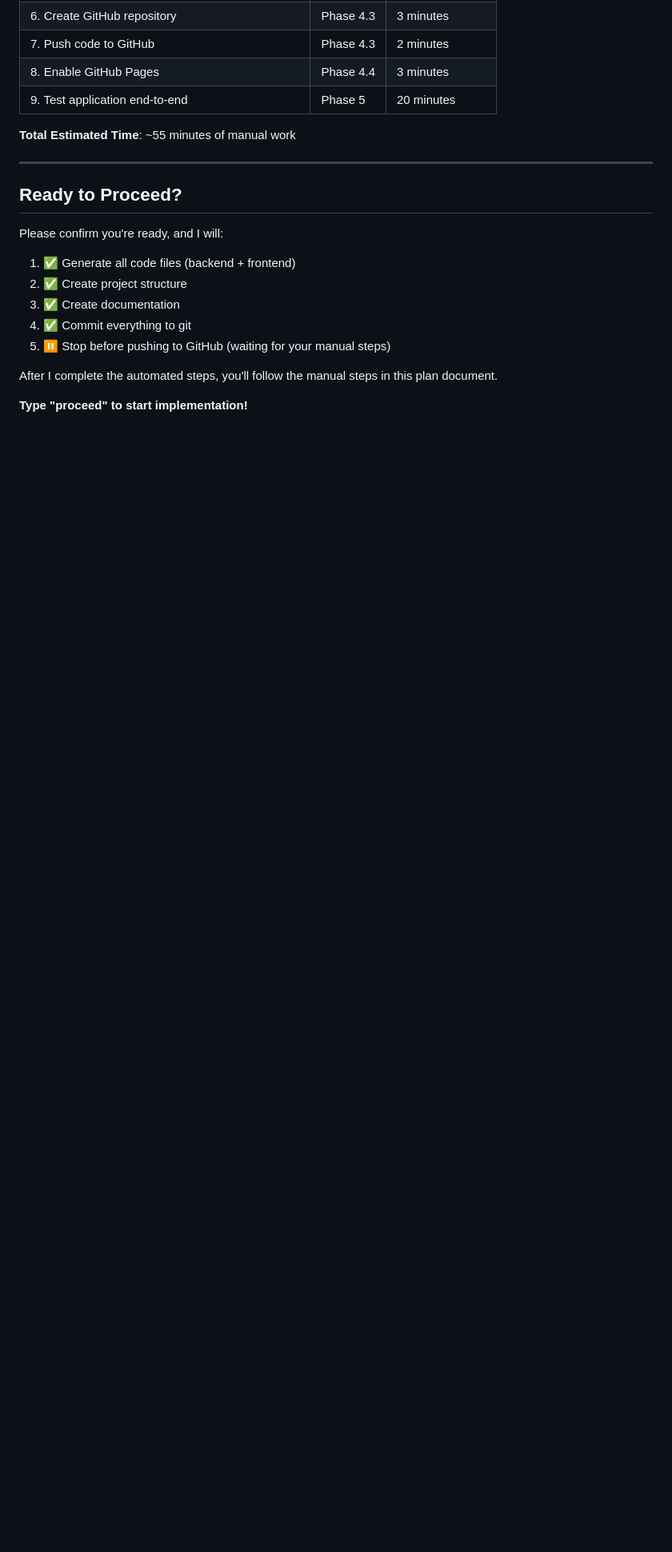
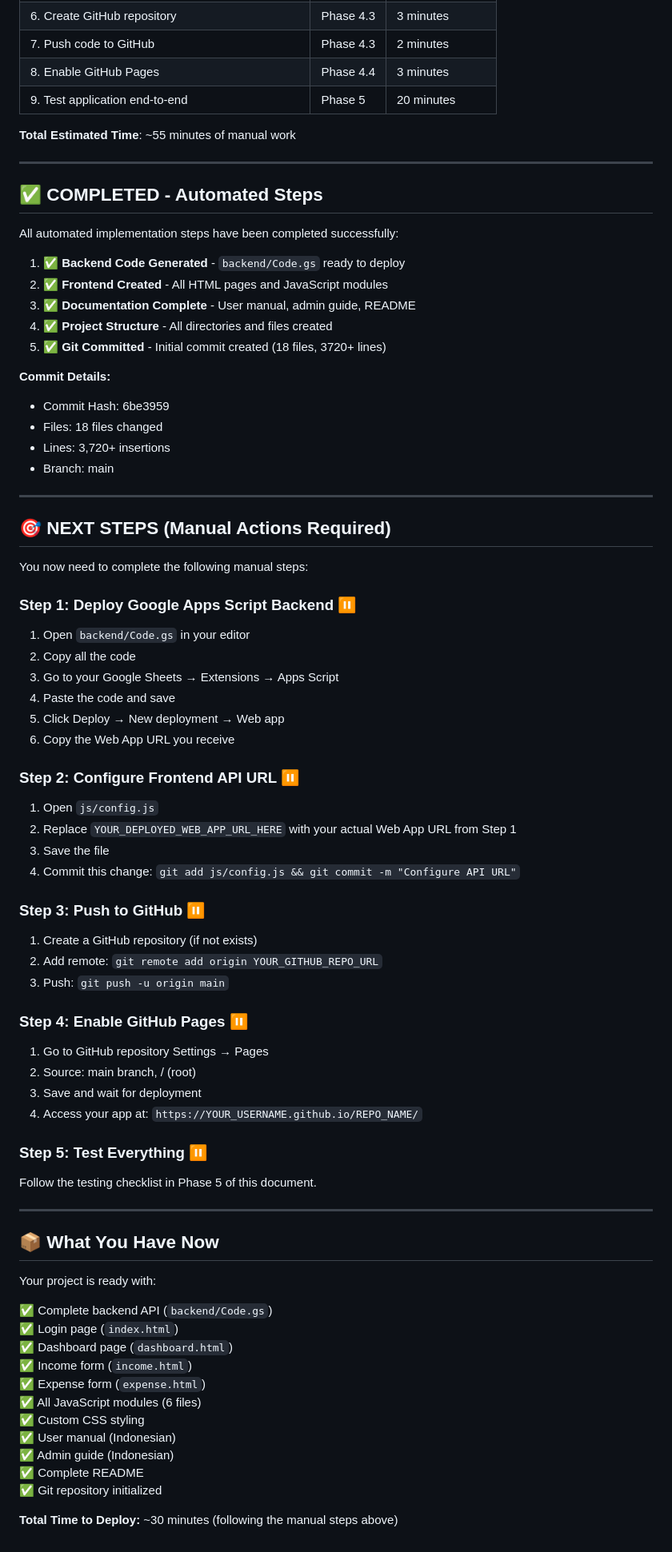
Before and after one commit to hisyam114/MieBerkahSelera, a Markdown page: IMPLEMENTATION_PLAN.md, the part around the change. Shown at 80% size. Rendered like a GitHub page; blank space fills up the shorter version.

Commit message:
Update implementation plan with completion status

```diff
--- a/IMPLEMENTATION_PLAN.md
+++ b/IMPLEMENTATION_PLAN.md
@@ -407,16 +407,72 @@ Once you complete the manual setup steps, I will execute the following in sequen
 
 ---
 
-## Ready to Proceed?
+## ✅ COMPLETED - Automated Steps
 
-Please confirm you're ready, and I will:
+All automated implementation steps have been completed successfully:
 
-1. ✅ Generate all code files (backend + frontend)
-2. ✅ Create project structure
-3. ✅ Create documentation
-4. ✅ Commit everything to git
-5. ⏸️ Stop before pushing to GitHub (waiting for your manual steps)
+1. ✅ **Backend Code Generated** - `backend/Code.gs` ready to deploy
+2. ✅ **Frontend Created** - All HTML pages and JavaScript modules
+3. ✅ **Documentation Complete** - User manual, admin guide, README
+4. ✅ **Project Structure** - All directories and files created
+5. ✅ **Git Committed** - Initial commit created (18 files, 3720+ lines)
 
-After I complete the automated steps, you'll follow the manual steps in this plan document.
+**Commit Details:**
+- Commit Hash: 6be3959
+- Files: 18 files changed
+- Lines: 3,720+ insertions
+- Branch: main
 
-**Type "proceed" to start implementation!**
+---
+
+## 🎯 NEXT STEPS (Manual Actions Required)
+
+You now need to complete the following manual steps:
+
+### Step 1: Deploy Google Apps Script Backend ⏸️
+1. Open `backend/Code.gs` in your editor
+2. Copy all the code
+3. Go to your Google Sheets → Extensions → Apps Script
+4. Paste the code and save
+5. Click Deploy → New deployment → Web app
+6. Copy the Web App URL you receive
+
+### Step 2: Configure Frontend API URL ⏸️
+1. Open `js/config.js`
+2. Replace `YOUR_DEPLOYED_WEB_APP_URL_HERE` with your actual Web App URL from Step 1
+3. Save the file
+4. Commit this change: `git add js/config.js && git commit -m "Configure API URL"`
+
+### Step 3: Push to GitHub ⏸️
+1. Create a GitHub repository (if not exists)
+2. Add remote: `git remote add origin YOUR_GITHUB_REPO_URL`
+3. Push: `git push -u origin main`
+
+### Step 4: Enable GitHub Pages ⏸️
+1. Go to GitHub repository Settings → Pages
+2. Source: main branch, / (root)
+3. Save and wait for deployment
+4. Access your app at: `https://YOUR_USERNAME.github.io/REPO_NAME/`
+
+### Step 5: Test Everything ⏸️
+Follow the testing checklist in Phase 5 of this document.
+
+---
+
+## 📦 What You Have Now
+
+Your project is ready with:
+
+✅ Complete backend API (`backend/Code.gs`)
+✅ Login page (`index.html`)
+✅ Dashboard page (`dashboard.html`)
+✅ Income form (`income.html`)
+✅ Expense form (`expense.html`)
+✅ All JavaScript modules (6 files)
+✅ Custom CSS styling
+✅ User manual (Indonesian)
+✅ Admin guide (Indonesian)
+✅ Complete README
+✅ Git repository initialized
+
+**Total Time to Deploy:** ~30 minutes (following the manual steps above)
```
